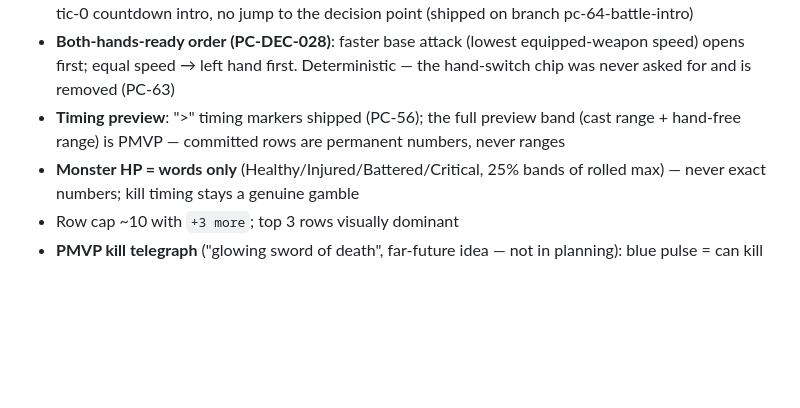
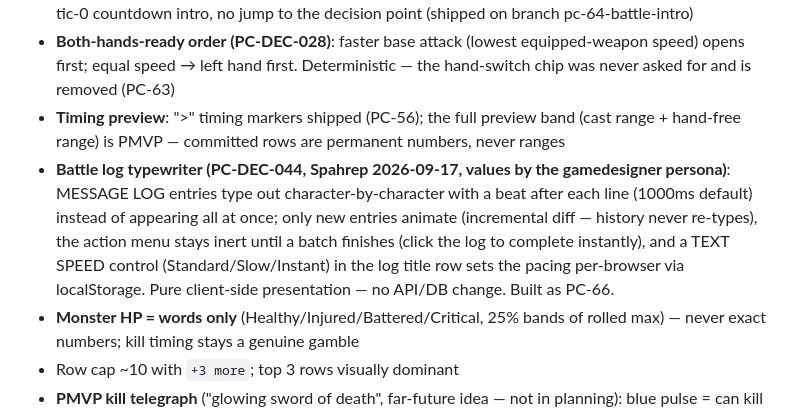
Before and after one commit to Spahrep/portalcolosseum, a Markdown page: docs/current-design-status.md, the part around the change. GitHub-like rendering; blank space fills up the shorter version.

Commit message:
docs: PC-DEC-044 typewriter battle log ruling + design-status summary

```diff
--- a/docs/current-design-status.md
+++ b/docs/current-design-status.md
@@ -71,6 +71,7 @@ This file captures the current state of design decisions for Portal Colosseum. I
 - **Initial turn order (PC-DEC-032, shipped as PC-64)**: at combat start each hand gets one **approach** row on the timing rail at its weapon's instance speed (unarmed = `game_config.fist_speed`); monsters already sit there at their instance speed. When a hand's approach row hits 0 it becomes Ready and the player picks their action then. `startBattle` advances to the first decision point — a faster monster acts first. Ties → player first. Deterministic — supersedes PC-DEC-021's roll (1..speed). Attack timing formula unchanged; the approach row is initial placement only. **Presentation (PC-DEC-039, Decided by Spahrep, 2026-09-17)**: the battle is presented from Tic 0 and progresses until the first entity acts — tic-0 countdown intro, no jump to the decision point (shipped on branch pc-64-battle-intro)
 - **Both-hands-ready order (PC-DEC-028)**: faster base attack (lowest equipped-weapon speed) opens first; equal speed → left hand first. Deterministic — the hand-switch chip was never asked for and is removed (PC-63)
 - **Timing preview**: ">" timing markers shipped (PC-56); the full preview band (cast range + hand-free range) is PMVP — committed rows are permanent numbers, never ranges
+- **Battle log typewriter (PC-DEC-044, Spahrep 2026-09-17, values by the gamedesigner persona)**: MESSAGE LOG entries type out character-by-character with a beat after each line (1000ms default) instead of appearing all at once; only new entries animate (incremental diff — history never re-types), the action menu stays inert until a batch finishes (click the log to complete instantly), and a TEXT SPEED control (Standard/Slow/Instant) in the log title row sets the pacing per-browser via localStorage. Pure client-side presentation — no API/DB change. Built as PC-66.
 - **Monster HP = words only** (Healthy/Injured/Battered/Critical, 25% bands of rolled max) — never exact numbers; kill timing stays a genuine gamble
 - Row cap ~10 with `+3 more`; top 3 rows visually dominant
 - **PMVP kill telegraph** ("glowing sword of death", far-future idea — not in planning): blue pulse = can kill on max roll, steady blue = guaranteed kill; client-side only
```
Also changed, not shown: docs/pending-decisions.md (+8 -0 lines).
